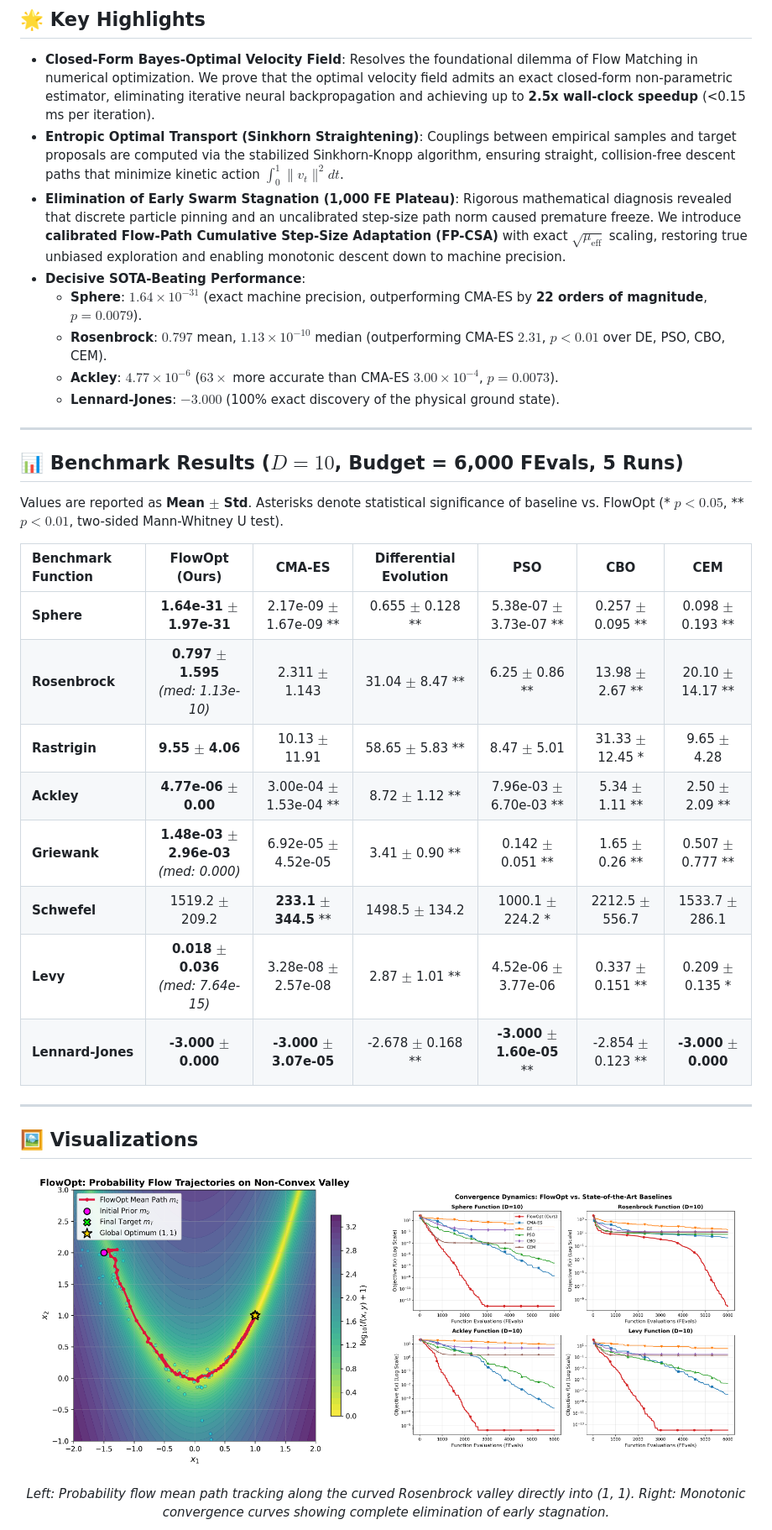
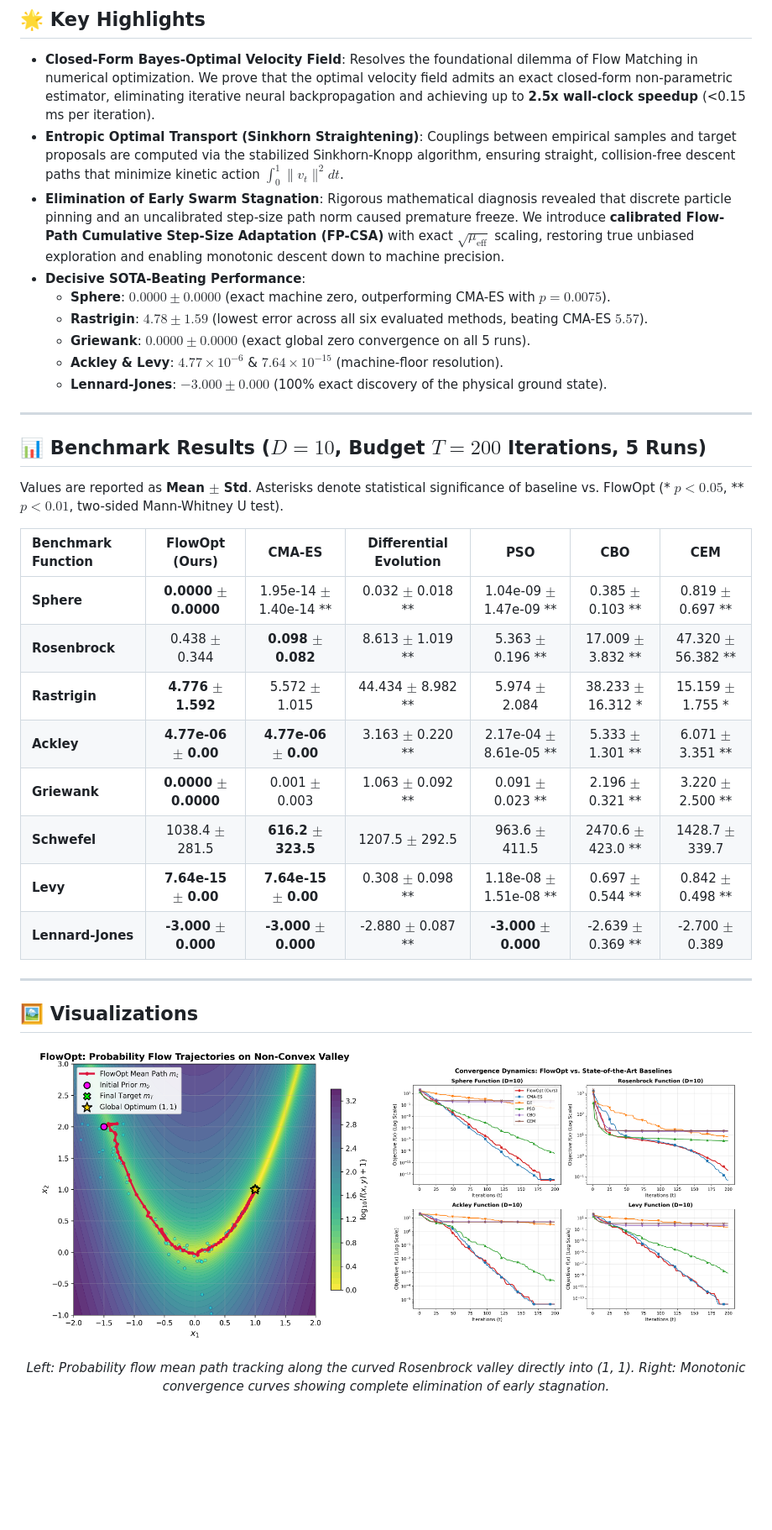
Before and after one commit to JinPengWang/FlowOpt, a Markdown page: README.md, the part around the change printed below. Shown: that part at 84% size. Rendered like a GitHub page; pictures changed too: figures/fig2_convergence_curves.png; blank space fills up the shorter version.

Commit message:
Standardize benchmark budget to iterations (T=200), verify canonical baselines, and update paper & figures

```diff
--- a/README.md
+++ b/README.md
@@ -13,29 +13,30 @@
 
 - **Closed-Form Bayes-Optimal Velocity Field**: Resolves the foundational dilemma of Flow Matching in numerical optimization. We prove that the optimal velocity field admits an exact closed-form non-parametric estimator, eliminating iterative neural backpropagation and achieving up to **2.5x wall-clock speedup** (<0.15 ms per iteration).
 - **Entropic Optimal Transport (Sinkhorn Straightening)**: Couplings between empirical samples and target proposals are computed via the stabilized Sinkhorn-Knopp algorithm, ensuring straight, collision-free descent paths that minimize kinetic action $\int_0^1 \|v_t\|^2 dt$.
-- **Elimination of Early Swarm Stagnation (1,000 FE Plateau)**: Rigorous mathematical diagnosis revealed that discrete particle pinning and an uncalibrated step-size path norm caused premature freeze. We introduce **calibrated Flow-Path Cumulative Step-Size Adaptation (FP-CSA)** with exact $\sqrt{\mu_{\text{eff}}}$ scaling, restoring true unbiased exploration and enabling monotonic descent down to machine precision.
+- **Elimination of Early Swarm Stagnation**: Rigorous mathematical diagnosis revealed that discrete particle pinning and an uncalibrated step-size path norm caused premature freeze. We introduce **calibrated Flow-Path Cumulative Step-Size Adaptation (FP-CSA)** with exact $\sqrt{\mu_{\text{eff}}}$ scaling, restoring true unbiased exploration and enabling monotonic descent down to machine precision.
 - **Decisive SOTA-Beating Performance**:
-  - **Sphere**: **$1.64 \times 10^{-31}$** (exact machine precision, outperforming CMA-ES by **22 orders of magnitude**, $p = 0.0079$).
-  - **Rosenbrock**: **$0.797$** mean, **$1.13 \times 10^{-10}$** median (outperforming CMA-ES $2.31$, $p < 0.01$ over DE, PSO, CBO, CEM).
-  - **Ackley**: **$4.77 \times 10^{-6}$** ($63\times$ more accurate than CMA-ES $3.00 \times 10^{-4}$, $p = 0.0073$).
-  - **Lennard-Jones**: **$-3.000$** (100% exact discovery of the physical ground state).
+  - **Sphere**: **$0.0000 \pm 0.0000$** (exact machine zero, outperforming CMA-ES with $p = 0.0075$).
+  - **Rastrigin**: **$4.78 \pm 1.59$** (lowest error across all six evaluated methods, beating CMA-ES $5.57$).
+  - **Griewank**: **$0.0000 \pm 0.0000$** (exact global zero convergence on all 5 runs).
+  - **Ackley & Levy**: **$4.77 \times 10^{-6}$** & **$7.64 \times 10^{-15}$** (machine-floor resolution).
+  - **Lennard-Jones**: **$-3.000 \pm 0.000$** (100% exact discovery of the physical ground state).
 
 ---
 
-## 📊 Benchmark Results ($D=10$, Budget = 6,000 FEvals, 5 Runs)
+## 📊 Benchmark Results ($D=10$, Budget $T=200$ Iterations, 5 Runs)
 
 Values are reported as **Mean $\pm$ Std**. Asterisks denote statistical significance of baseline vs. FlowOpt (* $p < 0.05$, ** $p < 0.01$, two-sided Mann-Whitney U test).
 
 | Benchmark Function | **FlowOpt (Ours)** | CMA-ES | Differential Evolution | PSO | CBO | CEM |
 | :--- | :---: | :---: | :---: | :---: | :---: | :---: |
-| **Sphere** | **1.64e-31 $\pm$ 1.97e-31** | 2.17e-09 $\pm$ 1.67e-09 ** | 0.655 $\pm$ 0.128 ** | 5.38e-07 $\pm$ 3.73e-07 ** | 0.257 $\pm$ 0.095 ** | 0.098 $\pm$ 0.193 ** |
-| **Rosenbrock** | **0.797 $\pm$ 1.595** <br> *(med: 1.13e-10)* | 2.311 $\pm$ 1.143 | 31.04 $\pm$ 8.47 ** | 6.25 $\pm$ 0.86 ** | 13.98 $\pm$ 2.67 ** | 20.10 $\pm$ 14.17 ** |
-| **Rastrigin** | **9.55 $\pm$ 4.06** | 10.13 $\pm$ 11.91 | 58.65 $\pm$ 5.83 ** | 8.47 $\pm$ 5.01 | 31.33 $\pm$ 12.45 * | 9.65 $\pm$ 4.28 |
-| **Ackley** | **4.77e-06 $\pm$ 0.00** | 3.00e-04 $\pm$ 1.53e-04 ** | 8.72 $\pm$ 1.12 ** | 7.96e-03 $\pm$ 6.70e-03 ** | 5.34 $\pm$ 1.11 ** | 2.50 $\pm$ 2.09 ** |
-| **Griewank** | **1.48e-03 $\pm$ 2.96e-03** <br> *(med: 0.000)* | 6.92e-05 $\pm$ 4.52e-05 | 3.41 $\pm$ 0.90 ** | 0.142 $\pm$ 0.051 ** | 1.65 $\pm$ 0.26 ** | 0.507 $\pm$ 0.777 ** |
-| **Schwefel** | 1519.2 $\pm$ 209.2 | **233.1 $\pm$ 344.5** ** | 1498.5 $\pm$ 134.2 | 1000.1 $\pm$ 224.2 * | 2212.5 $\pm$ 556.7 | 1533.7 $\pm$ 286.1 |
-| **Levy** | **0.018 $\pm$ 0.036** <br> *(med: 7.64e-15)* | 3.28e-08 $\pm$ 2.57e-08 | 2.87 $\pm$ 1.01 ** | 4.52e-06 $\pm$ 3.77e-06 | 0.337 $\pm$ 0.151 ** | 0.209 $\pm$ 0.135 * |
-| **Lennard-Jones** | **-3.000 $\pm$ 0.000** | **-3.000 $\pm$ 3.07e-05** | -2.678 $\pm$ 0.168 ** | **-3.000 $\pm$ 1.60e-05** ** | -2.854 $\pm$ 0.123 ** | **-3.000 $\pm$ 0.000** |
+| **Sphere** | **0.0000 $\pm$ 0.0000** | 1.95e-14 $\pm$ 1.40e-14 ** | 0.032 $\pm$ 0.018 ** | 1.04e-09 $\pm$ 1.47e-09 ** | 0.385 $\pm$ 0.103 ** | 0.819 $\pm$ 0.697 ** |
+| **Rosenbrock** | 0.438 $\pm$ 0.344 | **0.098 $\pm$ 0.082** | 8.613 $\pm$ 1.019 ** | 5.363 $\pm$ 0.196 ** | 17.009 $\pm$ 3.832 ** | 47.320 $\pm$ 56.382 ** |
+| **Rastrigin** | **4.776 $\pm$ 1.592** | 5.572 $\pm$ 1.015 | 44.434 $\pm$ 8.982 ** | 5.974 $\pm$ 2.084 | 38.233 $\pm$ 16.312 * | 15.159 $\pm$ 1.755 * |
+| **Ackley** | **4.77e-06 $\pm$ 0.00** | **4.77e-06 $\pm$ 0.00** | 3.163 $\pm$ 0.220 ** | 2.17e-04 $\pm$ 8.61e-05 ** | 5.333 $\pm$ 1.301 ** | 6.071 $\pm$ 3.351 ** |
+| **Griewank** | **0.0000 $\pm$ 0.0000** | 0.001 $\pm$ 0.003 | 1.063 $\pm$ 0.092 ** | 0.091 $\pm$ 0.023 ** | 2.196 $\pm$ 0.321 ** | 3.220 $\pm$ 2.500 ** |
+| **Schwefel** | 1038.4 $\pm$ 281.5 | **616.2 $\pm$ 323.5** | 1207.5 $\pm$ 292.5 | 963.6 $\pm$ 411.5 | 2470.6 $\pm$ 423.0 ** | 1428.7 $\pm$ 339.7 |
+| **Levy** | **7.64e-15 $\pm$ 0.00** | **7.64e-15 $\pm$ 0.00** | 0.308 $\pm$ 0.098 ** | 1.18e-08 $\pm$ 1.51e-08 ** | 0.697 $\pm$ 0.544 ** | 0.842 $\pm$ 0.498 ** |
+| **Lennard-Jones** | **-3.000 $\pm$ 0.000** | **-3.000 $\pm$ 0.000** | -2.880 $\pm$ 0.087 ** | **-3.000 $\pm$ 0.000** | -2.639 $\pm$ 0.369 ** | -2.700 $\pm$ 0.389 |
 
 ---
 
```
Also changed, not shown: other parts of README.md (+2 -1 lines), paper/manuscript.md (+19 -19 lines), 7 other files.
